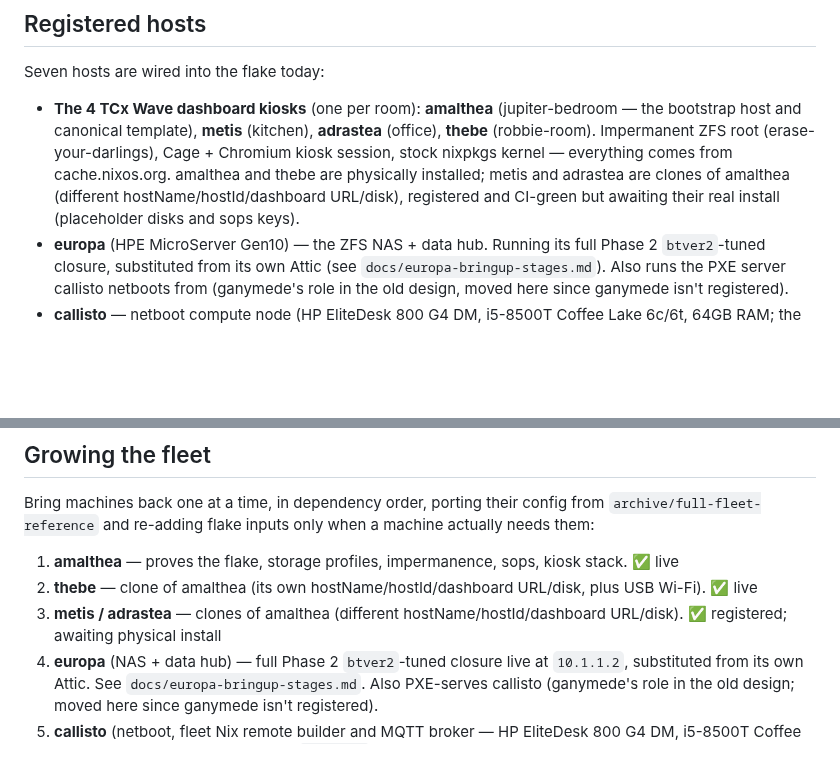
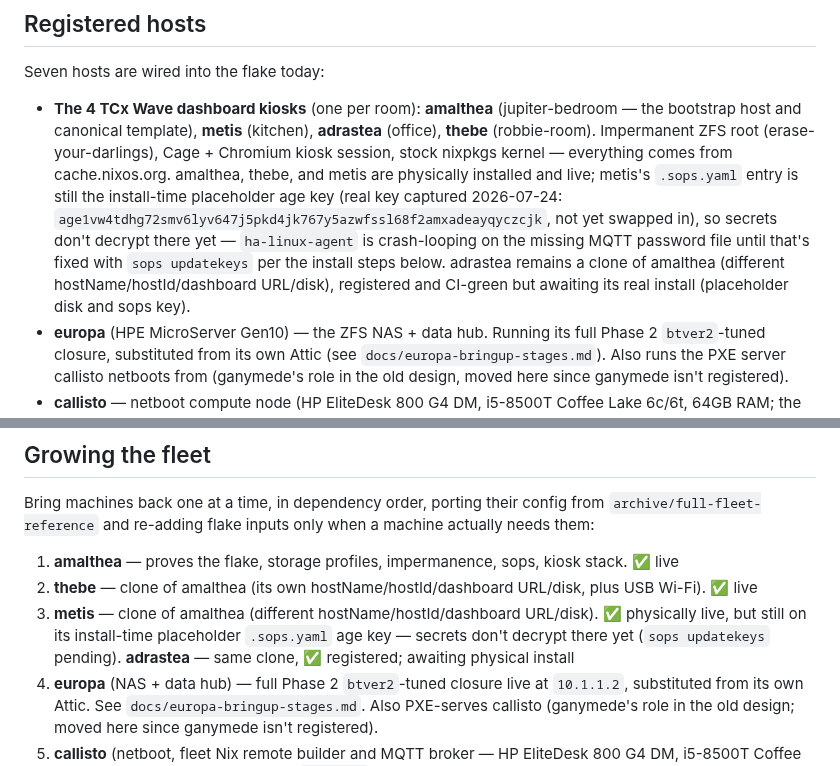
Before and after one commit to belikh/jupiter-os, a Markdown page: README.md, 2 parts joined by grey strips. GitHub-like rendering; blank space fills up the shorter version.

```diff
--- a/README.md
+++ b/README.md
@@ -34,10 +34,15 @@ Seven hosts are wired into the flake today:
   (jupiter-bedroom — the bootstrap host and canonical template), **metis**
   (kitchen), **adrastea** (office), **thebe** (robbie-room). Impermanent ZFS
   root (erase-your-darlings), Cage + Chromium kiosk session, stock nixpkgs
-  kernel — everything comes from cache.nixos.org. amalthea and thebe are
-  physically installed; metis and adrastea are clones of amalthea (different
-  hostName/hostId/dashboard URL/disk), registered and CI-green but awaiting
-  their real install (placeholder disks and sops keys).
+  kernel — everything comes from cache.nixos.org. amalthea, thebe, and metis
+  are physically installed and live; metis's `.sops.yaml` entry is still the
+  install-time placeholder age key (real key captured 2026-07-24:
+  `age1vw4tdhg72smv6lyv647j5pkd4jk767y5azwfssl68f2amxadeayqyczcjk`, not yet
+  swapped in), so secrets don't decrypt there yet — `ha-linux-agent` is
+  crash-looping on the missing MQTT password file until that's fixed with
+  `sops updatekeys` per the install steps below. adrastea remains a clone of
+  amalthea (different hostName/hostId/dashboard URL/disk), registered and
+  CI-green but awaiting its real install (placeholder disk and sops key).
 - **europa** (HPE MicroServer Gen10) — the ZFS NAS + data hub. Running its
   full Phase 2 `btver2`-tuned closure, substituted from its own Attic (see
   `docs/europa-bringup-stages.md`). Also runs the PXE server callisto
@@ -104,8 +109,10 @@ machine actually needs them:
    kiosk stack. ✅ live
 2. **thebe** — clone of amalthea (its own hostName/hostId/dashboard
    URL/disk, plus USB Wi-Fi). ✅ live
-3. **metis / adrastea** — clones of amalthea (different
-   hostName/hostId/dashboard URL/disk). ✅ registered; awaiting physical
+3. **metis** — clone of amalthea (different hostName/hostId/dashboard
+   URL/disk). ✅ physically live, but still on its install-time placeholder
+   `.sops.yaml` age key — secrets don't decrypt there yet (`sops updatekeys`
+   pending). **adrastea** — same clone, ✅ registered; awaiting physical
    install
 4. **europa** (NAS + data hub) — full Phase 2 `btver2`-tuned closure live at
    `10.1.1.2`, substituted from its own Attic. See
```
Also changed, not shown: CLAUDE.md (+19 -12 lines), STRATEGY.md (+9 -7 lines).
